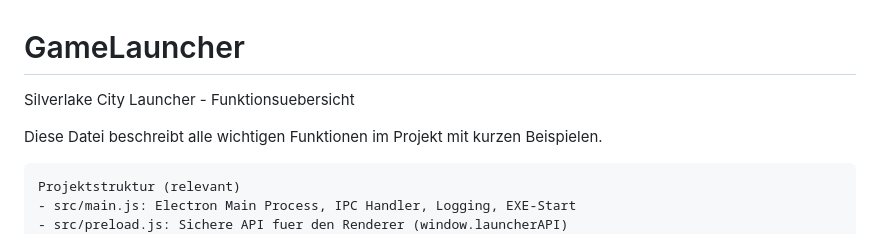
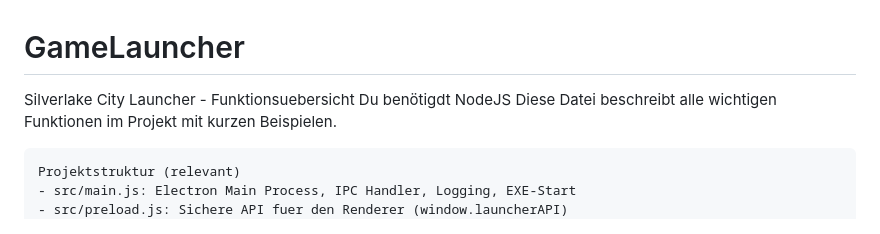
Before and after one commit to TheDarkiy/GameLauncher, a Markdown page: README.md, the part around the change. GitHub-like rendering.

Commit message:
Update README to include NodeJS requirement
Added a note about the requirement for NodeJS.

```diff
--- a/README.md
+++ b/README.md
@@ -1,6 +1,6 @@
 # GameLauncher
 Silverlake City Launcher - Funktionsuebersicht
-
+Du benötigdt NodeJS
 Diese Datei beschreibt alle wichtigen Funktionen im Projekt mit kurzen Beispielen.
 
     Projektstruktur (relevant)
```
